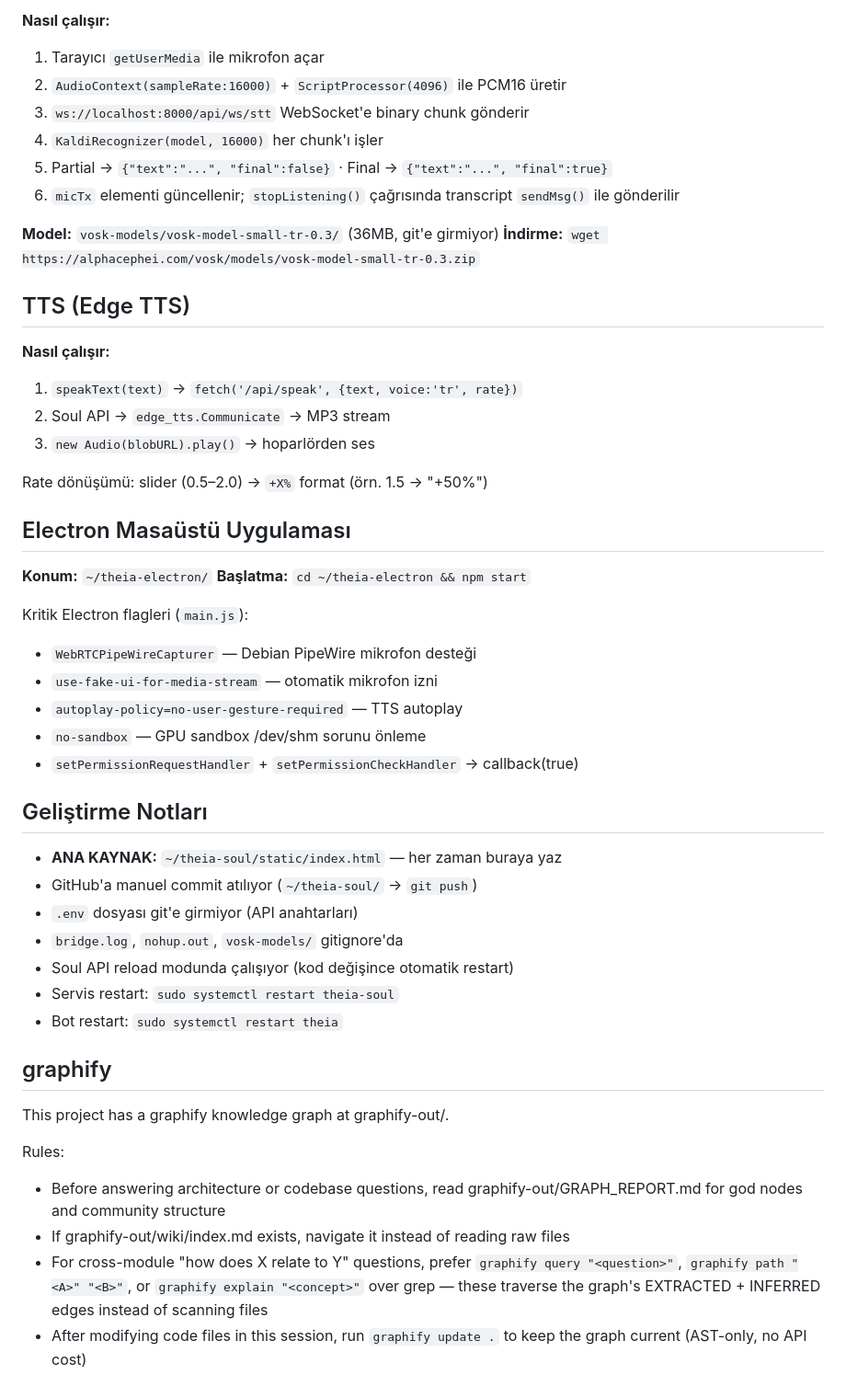
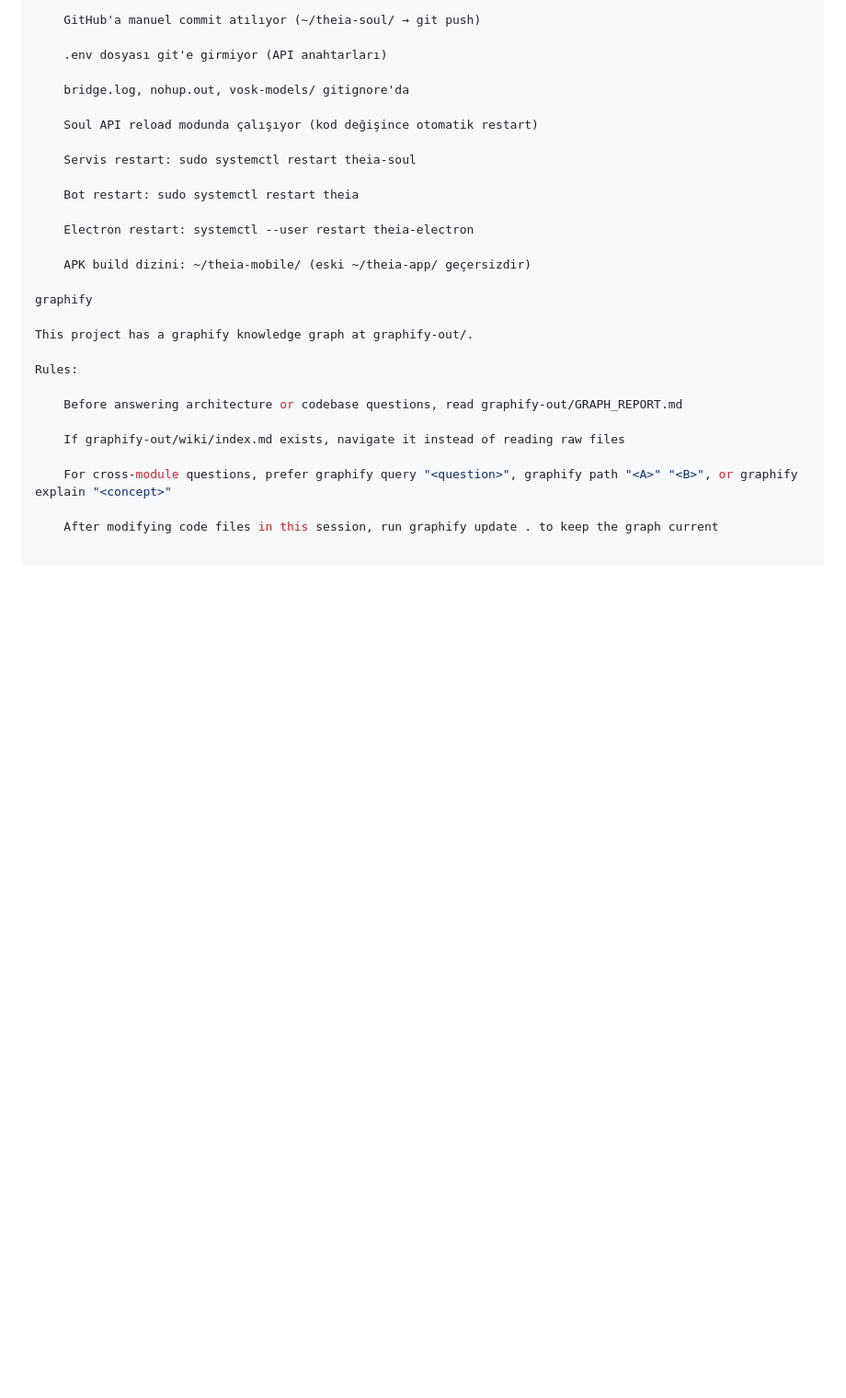
Before and after one commit to ismailkarabulut-lang/theia-soul, a Markdown page: CLAUDE.md, the part around one of its changes. Shown at 92% size. GitHub-like rendering; blank space fills up the shorter version.

```diff
--- a/CLAUDE.md
+++ b/CLAUDE.md
@@ -233,52 +260,30 @@ cp ~/theia-app/android/app/build/outputs/apk/debug/app-debug.apk ~/Masaüstü/th
 
-**Nasıl çalışır:**
-1. Tarayıcı `getUserMedia` ile mikrofon açar
-2. `AudioContext(sampleRate:16000)` + `ScriptProcessor(4096)` ile PCM16 üretir
-3. `ws://localhost:8000/api/ws/stt` WebSocket'e binary chunk gönderir
-4. `KaldiRecognizer(model, 16000)` her chunk'ı işler
-5. Partial → `{"text":"...", "final":false}` · Final → `{"text":"...", "final":true}`
-6. `micTx` elementi güncellenir; `stopListening()` çağrısında transcript `sendMsg()` ile gönderilir
+    GitHub'a manuel commit atılıyor (~/theia-soul/ → git push)
 
-**Model:** `vosk-models/vosk-model-small-tr-0.3/` (36MB, git'e girmiyor)
-**İndirme:** `wget https://alphacephei.com/vosk/models/vosk-model-small-tr-0.3.zip`
+    .env dosyası git'e girmiyor (API anahtarları)
 
-## TTS (Edge TTS)
+    bridge.log, nohup.out, vosk-models/ gitignore'da
 
-**Nasıl çalışır:**
-1. `speakText(text)` → `fetch('/api/speak', {text, voice:'tr', rate})`
-2. Soul API → `edge_tts.Communicate` → MP3 stream
-3. `new Audio(blobURL).play()` → hoparlörden ses
+    Soul API reload modunda çalışıyor (kod değişince otomatik restart)
 
-Rate dönüşümü: slider (0.5–2.0) → `+X%` format (örn. 1.5 → "+50%")
+    Servis restart: sudo systemctl restart theia-soul
 
-## Electron Masaüstü Uygulaması
+    Bot restart: sudo systemctl restart theia
 
-**Konum:** `~/theia-electron/`
-**Başlatma:** `cd ~/theia-electron && npm start`
+    Electron restart: systemctl --user restart theia-electron
 
-Kritik Electron flagleri (`main.js`):
-- `WebRTCPipeWireCapturer` — Debian PipeWire mikrofon desteği
-- `use-fake-ui-for-media-stream` — otomatik mikrofon izni
-- `autoplay-policy=no-user-gesture-required` — TTS autoplay
-- `no-sandbox` — GPU sandbox /dev/shm sorunu önleme
-- `setPermissionRequestHandler` + `setPermissionCheckHandler` → callback(true)
+    APK build dizini: ~/theia-mobile/ (eski ~/theia-app/ geçersizdir)
 
-## Geliştirme Notları
-
-- **ANA KAYNAK:** `~/theia-soul/static/index.html` — her zaman buraya yaz
-- GitHub'a manuel commit atılıyor (`~/theia-soul/` → `git push`)
-- `.env` dosyası git'e girmiyor (API anahtarları)
-- `bridge.log`, `nohup.out`, `vosk-models/` gitignore'da
-- Soul API reload modunda çalışıyor (kod değişince otomatik restart)
-- Servis restart: `sudo systemctl restart theia-soul`
-- Bot restart: `sudo systemctl restart theia`
-
-## graphify
+graphify
 
 This project has a graphify knowledge graph at graphify-out/.
 
 Rules:
-- Before answering architecture or codebase questions, read graphify-out/GRAPH_REPORT.md for god nodes and community structure
-- If graphify-out/wiki/index.md exists, navigate it instead of reading raw files
-- For cross-module "how does X relate to Y" questions, prefer `graphify query "<question>"`, `graphify path "<A>" "<B>"`, or `graphify explain "<concept>"` over grep — these traverse the graph's EXTRACTED + INFERRED edges instead of scanning files
-- After modifying code files in this session, run `graphify update .` to keep the graph current (AST-only, no API cost)
+
+    Before answering architecture or codebase questions, read graphify-out/GRAPH_REPORT.md
+
+    If graphify-out/wiki/index.md exists, navigate it instead of reading raw files
+
+    For cross-module questions, prefer graphify query "<question>", graphify path "<A>" "<B>", or graphify explain "<concept>"
+
+    After modifying code files in this session, run graphify update . to keep the graph current
```
Also changed, not shown: other parts of CLAUDE.md (+127 -100 lines).
